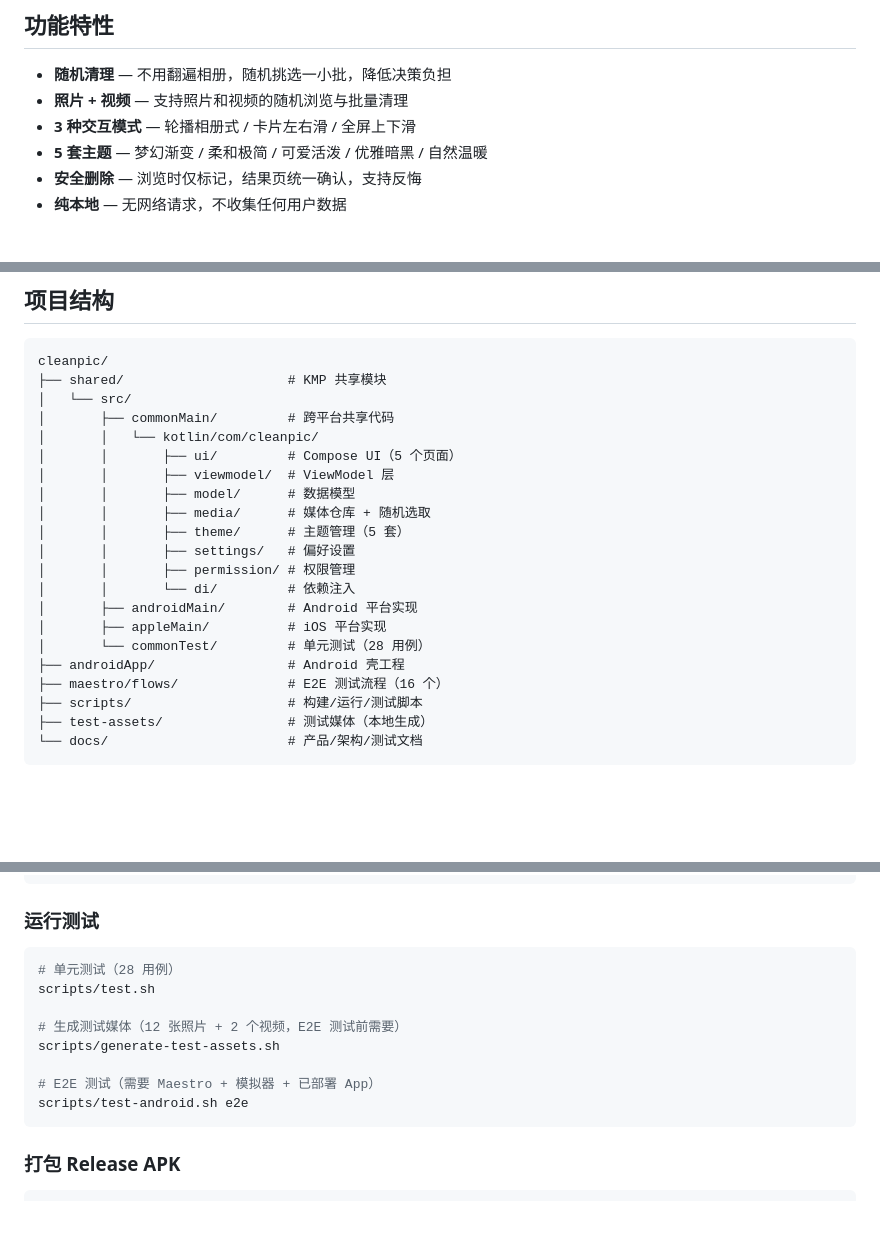
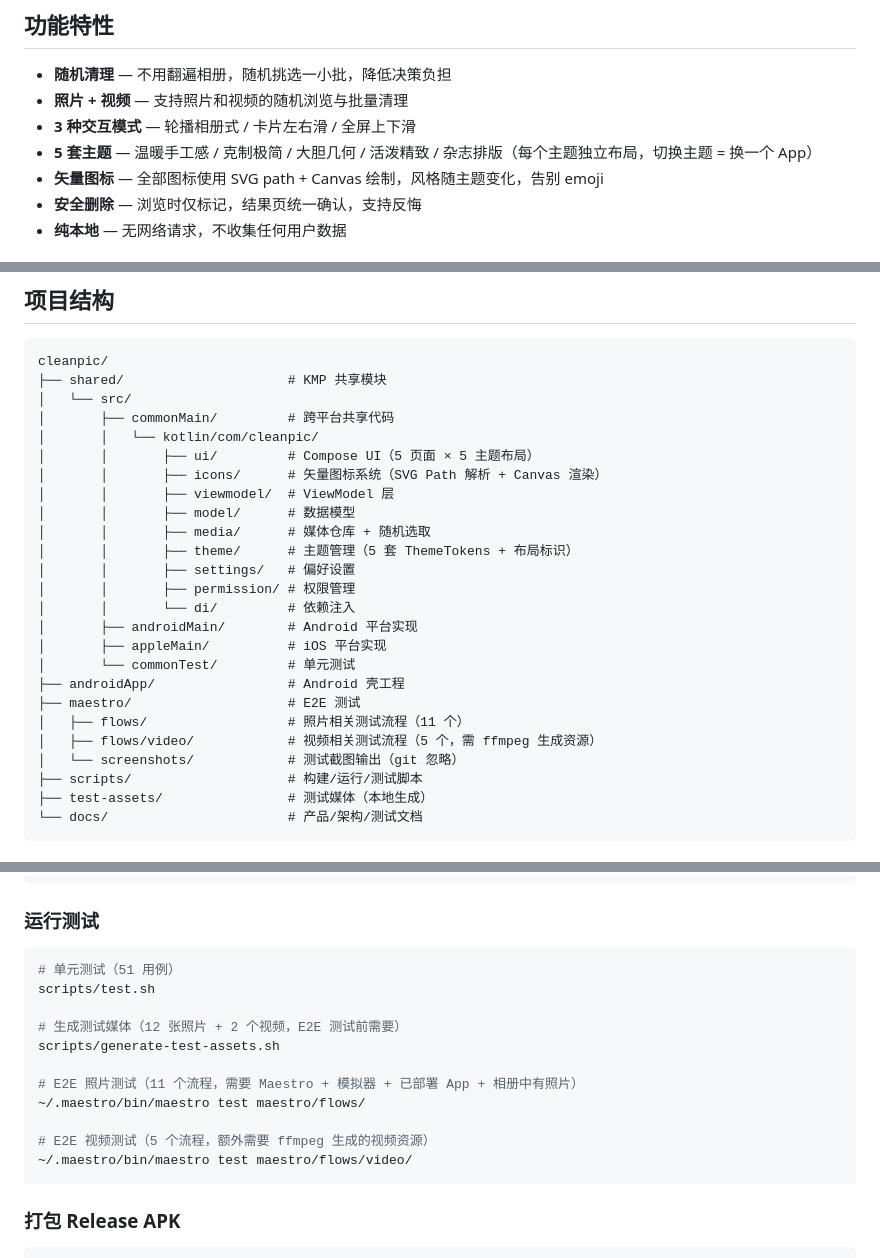
Before and after one commit to maj1999/shuashuaya, a Markdown page: README.md, 3 parts joined by grey strips. GitHub-like rendering; blank space fills up the shorter version.

````diff
--- a/README.md
+++ b/README.md
@@ -9,7 +9,8 @@
 - **随机清理** — 不用翻遍相册，随机挑选一小批，降低决策负担
 - **照片 + 视频** — 支持照片和视频的随机浏览与批量清理
 - **3 种交互模式** — 轮播相册式 / 卡片左右滑 / 全屏上下滑
-- **5 套主题** — 梦幻渐变 / 柔和极简 / 可爱活泼 / 优雅暗黑 / 自然温暖
+- **5 套主题** — 温暖手工感 / 克制极简 / 大胆几何 / 活泼精致 / 杂志排版（每个主题独立布局，切换主题 = 换一个 App）
+- **矢量图标** — 全部图标使用 SVG path + Canvas 绘制，风格随主题变化，告别 emoji
 - **安全删除** — 浏览时仅标记，结果页统一确认，支持反悔
 - **纯本地** — 无网络请求，不收集任何用户数据
 
@@ -51,19 +52,23 @@ cleanpic/
 │   └── src/
 │       ├── commonMain/         # 跨平台共享代码
 │       │   └── kotlin/com/cleanpic/
-│       │       ├── ui/         # Compose UI（5 个页面）
+│       │       ├── ui/         # Compose UI（5 页面 × 5 主题布局）
+│       │       ├── icons/      # 矢量图标系统（SVG Path 解析 + Canvas 渲染）
 │       │       ├── viewmodel/  # ViewModel 层
 │       │       ├── model/      # 数据模型
 │       │       ├── media/      # 媒体仓库 + 随机选取
-│       │       ├── theme/      # 主题管理（5 套）
+│       │       ├── theme/      # 主题管理（5 套 ThemeTokens + 布局标识）
 │       │       ├── settings/   # 偏好设置
 │       │       ├── permission/ # 权限管理
 │       │       └── di/         # 依赖注入
 │       ├── androidMain/        # Android 平台实现
 │       ├── appleMain/          # iOS 平台实现
-│       └── commonTest/         # 单元测试（28 用例）
+│       └── commonTest/         # 单元测试
 ├── androidApp/                 # Android 壳工程
-├── maestro/flows/              # E2E 测试流程（16 个）
+├── maestro/                    # E2E 测试
+│   ├── flows/                  # 照片相关测试流程（11 个）
+│   ├── flows/video/            # 视频相关测试流程（5 个，需 ffmpeg 生成资源）
+│   └── screenshots/            # 测试截图输出（git 忽略）
 ├── scripts/                    # 构建/运行/测试脚本
 ├── test-assets/                # 测试媒体（本地生成）
 └── docs/                       # 产品/架构/测试文档
@@ -142,14 +147,17 @@ scripts/test-android.sh
 ### 运行测试
 
 ```bash
-# 单元测试（28 用例）
+# 单元测试（51 用例）
 scripts/test.sh
 
 # 生成测试媒体（12 张照片 + 2 个视频，E2E 测试前需要）
 scripts/generate-test-assets.sh
 
-# E2E 测试（需要 Maestro + 模拟器 + 已部署 App）
-scripts/test-android.sh e2e
+# E2E 照片测试（11 个流程，需要 Maestro + 模拟器 + 已部署 App + 相册中有照片）
+~/.maestro/bin/maestro test maestro/flows/
+
+# E2E 视频测试（5 个流程，额外需要 ffmpeg 生成的视频资源）
+~/.maestro/bin/maestro test maestro/flows/video/
 ```
 
 ### 打包 Release APK
````
Also changed, not shown: other parts of README.md (+24 -11 lines).
